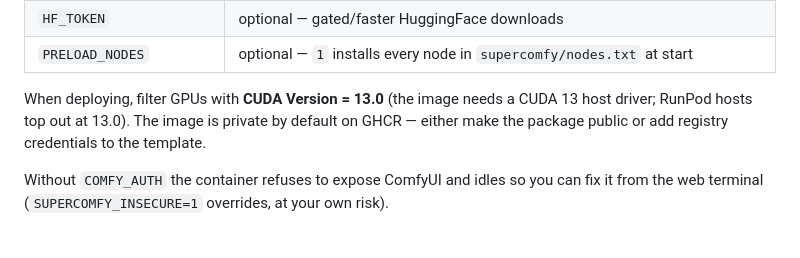
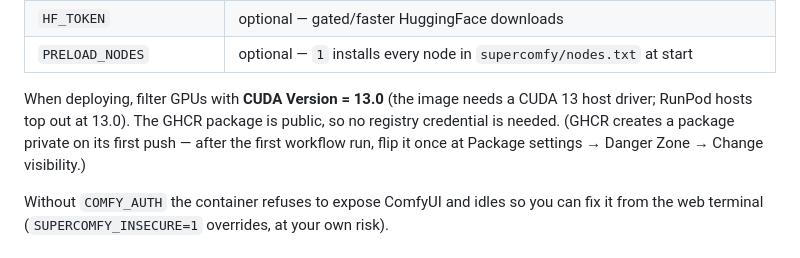
Before and after one commit to synizon/SuperComfy, a Markdown page: docs/cookbooks/runpod.md, the part around the change. Rendered like a GitHub page.

Commit message:
docs: public GHCR image, no registry credential needed (#6)

```diff
--- a/docs/cookbooks/runpod.md
+++ b/docs/cookbooks/runpod.md
@@ -27,9 +27,10 @@ Environment variables:
 | `PRELOAD_NODES` | optional — `1` installs every node in `supercomfy/nodes.txt` at start |
 
 When deploying, filter GPUs with **CUDA Version = 13.0** (the image needs a
-CUDA 13 host driver; RunPod hosts top out at 13.0). The image is private by
-default on GHCR — either make the package public or add registry credentials
-to the template.
+CUDA 13 host driver; RunPod hosts top out at 13.0). The GHCR package is
+public, so no registry credential is needed. (GHCR creates a package private
+on its first push — after the first workflow run, flip it once at
+Package settings → Danger Zone → Change visibility.)
 
 Without `COMFY_AUTH` the container refuses to expose ComfyUI and idles so you
 can fix it from the web terminal (`SUPERCOMFY_INSECURE=1` overrides, at your
```
